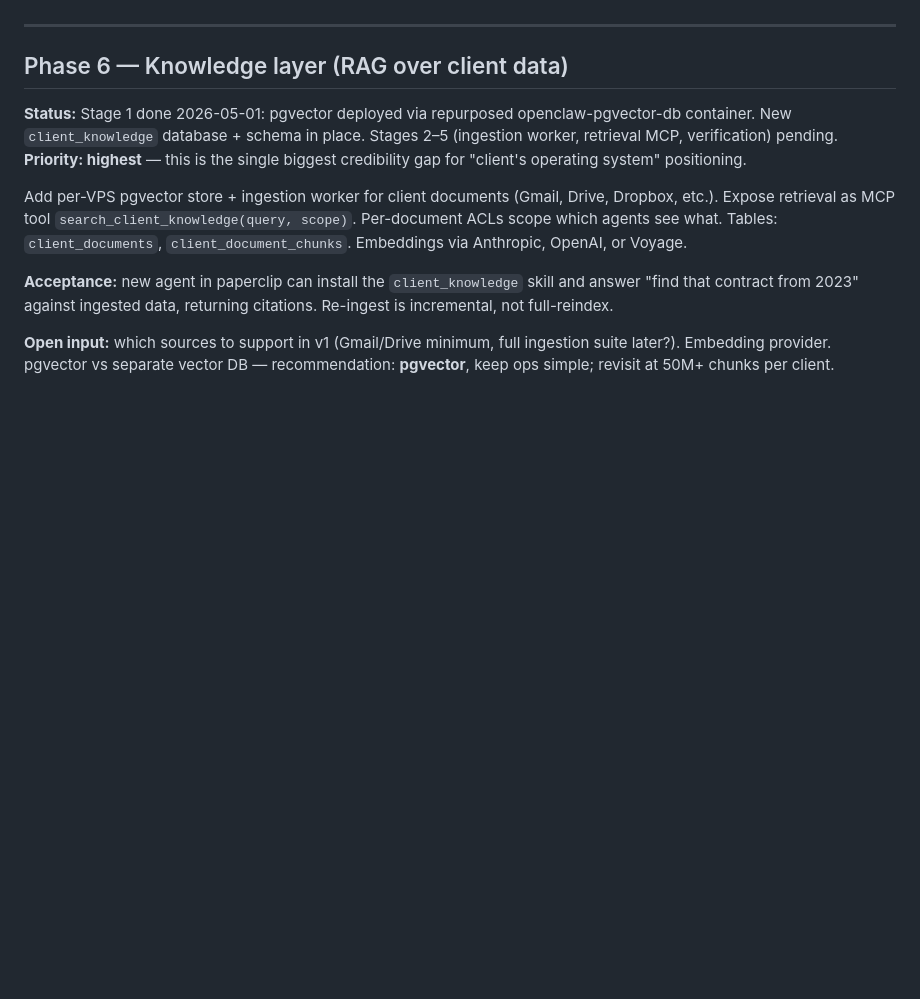
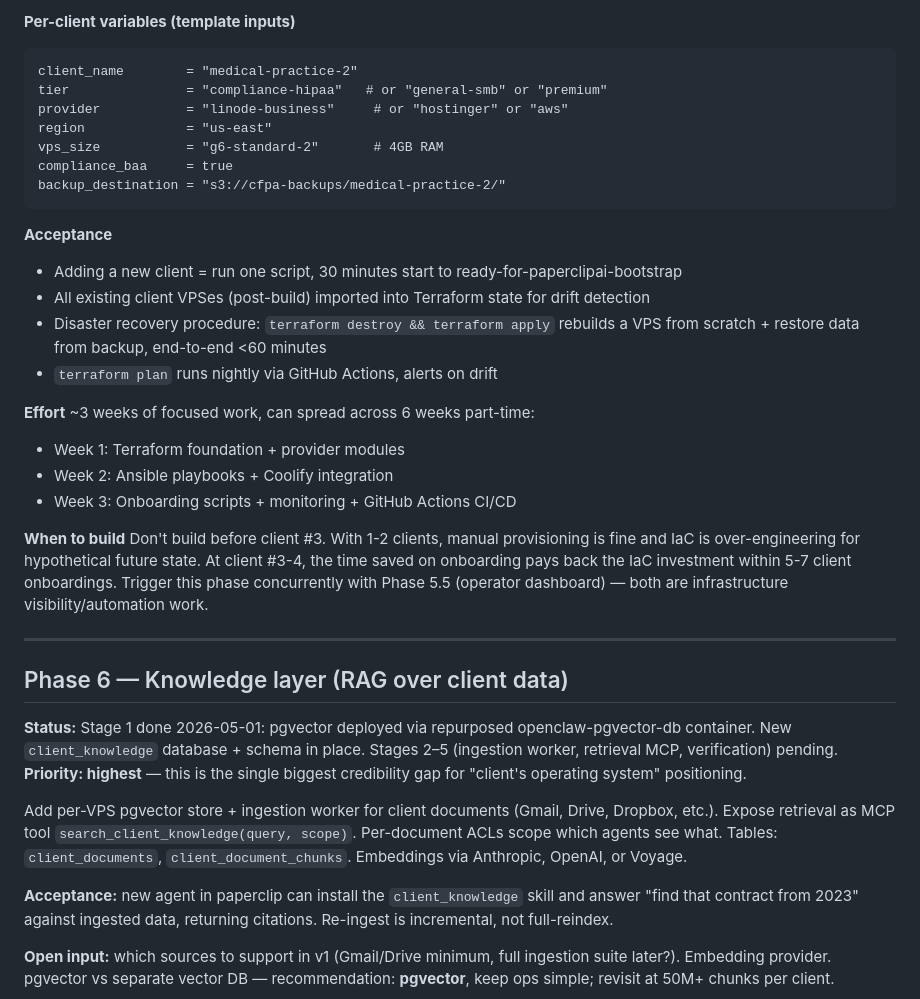
Before and after one commit to a-desanto/control-plane, a Markdown page: ROADMAP.md, the part around one of its changes. GitHub-like rendering; blank space fills up the shorter version.

````diff
--- a/ROADMAP.md
+++ b/ROADMAP.md
@@ -60,3 +120,28 @@ Coolify → Add Server → apply template → set per-client env vars
+**Per-client variables (template inputs)**
+```hcl
+client_name        = "medical-practice-2"
+tier               = "compliance-hipaa"   # or "general-smb" or "premium"
+provider           = "linode-business"     # or "hostinger" or "aws"
+region             = "us-east"
+vps_size           = "g6-standard-2"       # 4GB RAM
+compliance_baa     = true
+backup_destination = "s3://cfpa-backups/medical-practice-2/"
+```
+
+**Acceptance**
+- Adding a new client = run one script, 30 minutes start to ready-for-paperclipai-bootstrap
+- All existing client VPSes (post-build) imported into Terraform state for drift detection
+- Disaster recovery procedure: `terraform destroy && terraform apply` rebuilds a VPS from scratch + restore data from backup, end-to-end <60 minutes
+- `terraform plan` runs nightly via GitHub Actions, alerts on drift
+
+**Effort**
+~3 weeks of focused work, can spread across 6 weeks part-time:
+- Week 1: Terraform foundation + provider modules
+- Week 2: Ansible playbooks + Coolify integration
+- Week 3: Onboarding scripts + monitoring + GitHub Actions CI/CD
+
+**When to build**
+Don't build before client #3. With 1-2 clients, manual provisioning is fine and IaC is over-engineering for hypothetical future state. At client #3-4, the time saved on onboarding pays back the IaC investment within 5-7 client onboardings. Trigger this phase concurrently with Phase 5.5 (operator dashboard) — both are infrastructure visibility/automation work.
 
 ---
 
````
Also changed, not shown: other parts of ROADMAP.md (+60 -0 lines).
